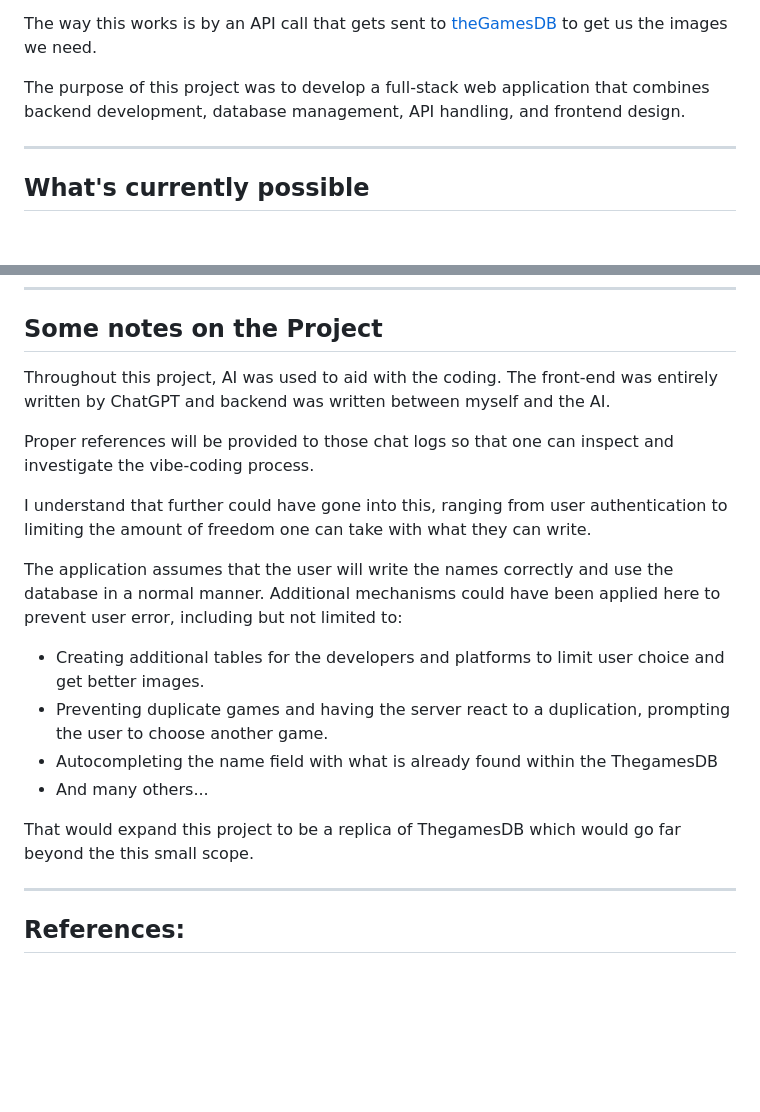
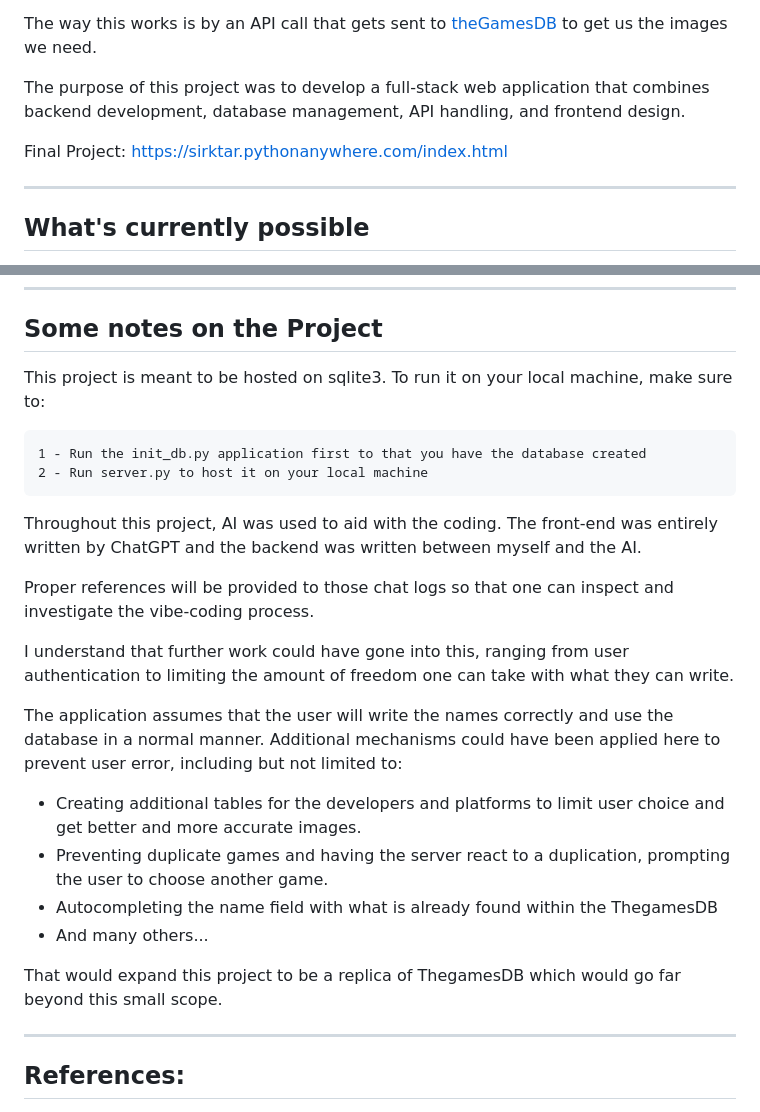
Before and after one commit to LoicBagnoud/WSAA-Big-Project, a Markdown page: README.md, 2 parts joined by grey strips. GitHub-like rendering; blank space fills up the shorter version.

Commit message:
More updates to readme

```diff
--- a/README.md
+++ b/README.md
@@ -17,6 +17,9 @@ This project is a web application that allows users to create, view, update, and
 The way this works is by an API call that gets sent to [theGamesDB](https://thegamesdb.net/) to get us the images we need.
 
 The purpose of this project was to develop a full-stack web application that combines backend development, database management, API handling, and frontend design.
+
+Final Project:
+https://sirktar.pythonanywhere.com/index.html
 
 ---
 
@@ -53,20 +56,25 @@ The purpose of this project was to develop a full-stack web application that com
 
 ## Some notes on the Project
 
-Throughout this project, AI was used to aid with the coding. The front-end was entirely written by ChatGPT and backend was written between myself and the AI.
+This project is meant to be hosted on sqlite3. To run it on your local machine, make sure to:
+
+    1 - Run the init_db.py application first to that you have the database created
+    2 - Run server.py to host it on your local machine
+
+Throughout this project, AI was used to aid with the coding. The front-end was entirely written by ChatGPT and the backend was written between myself and the AI.
 
 Proper references will be provided to those chat logs so that one can inspect and investigate the vibe-coding process.
 
-I understand that further could have gone into this, ranging from user authentication to limiting the amount of freedom one can take with what they can write.
+I understand that further work could have gone into this, ranging from user authentication to limiting the amount of freedom one can take with what they can write.
 
 The application assumes that the user will write the names correctly and use the database in a normal manner. Additional mechanisms could have been applied here to prevent user error, including but not limited to:
 
-- Creating additional tables for the developers and platforms to limit user choice and get better images.
+- Creating additional tables for the developers and platforms to limit user choice and get better and more accurate images.
 - Preventing duplicate games and having the server react to a duplication, prompting the user to choose another game.
 - Autocompleting the name field with what is already found within the ThegamesDB
 - And many others...
 
-That would expand this project to be a replica of ThegamesDB which would go far beyond the this small scope.
+That would expand this project to be a replica of ThegamesDB which would go far beyond this small scope.
 
 ---
 
```
